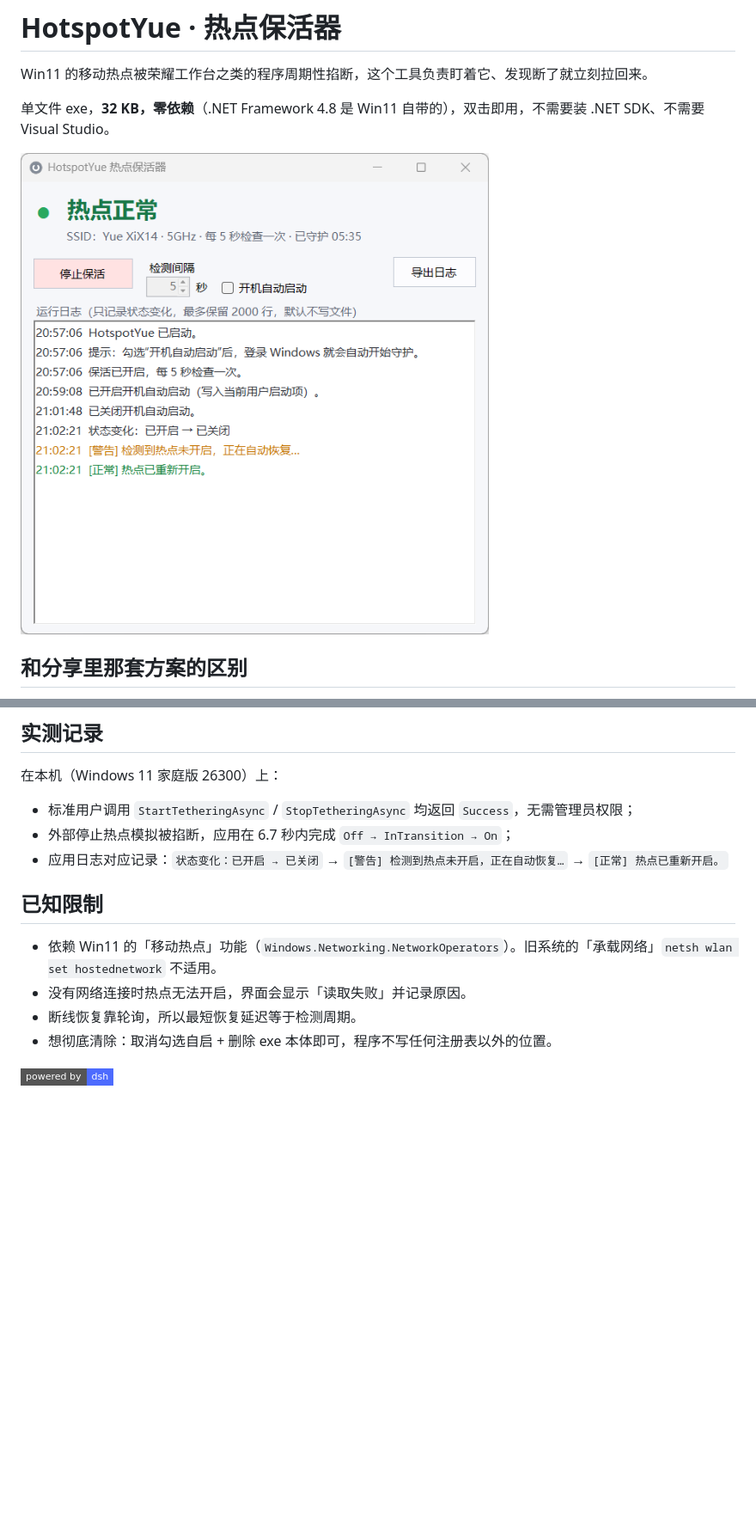
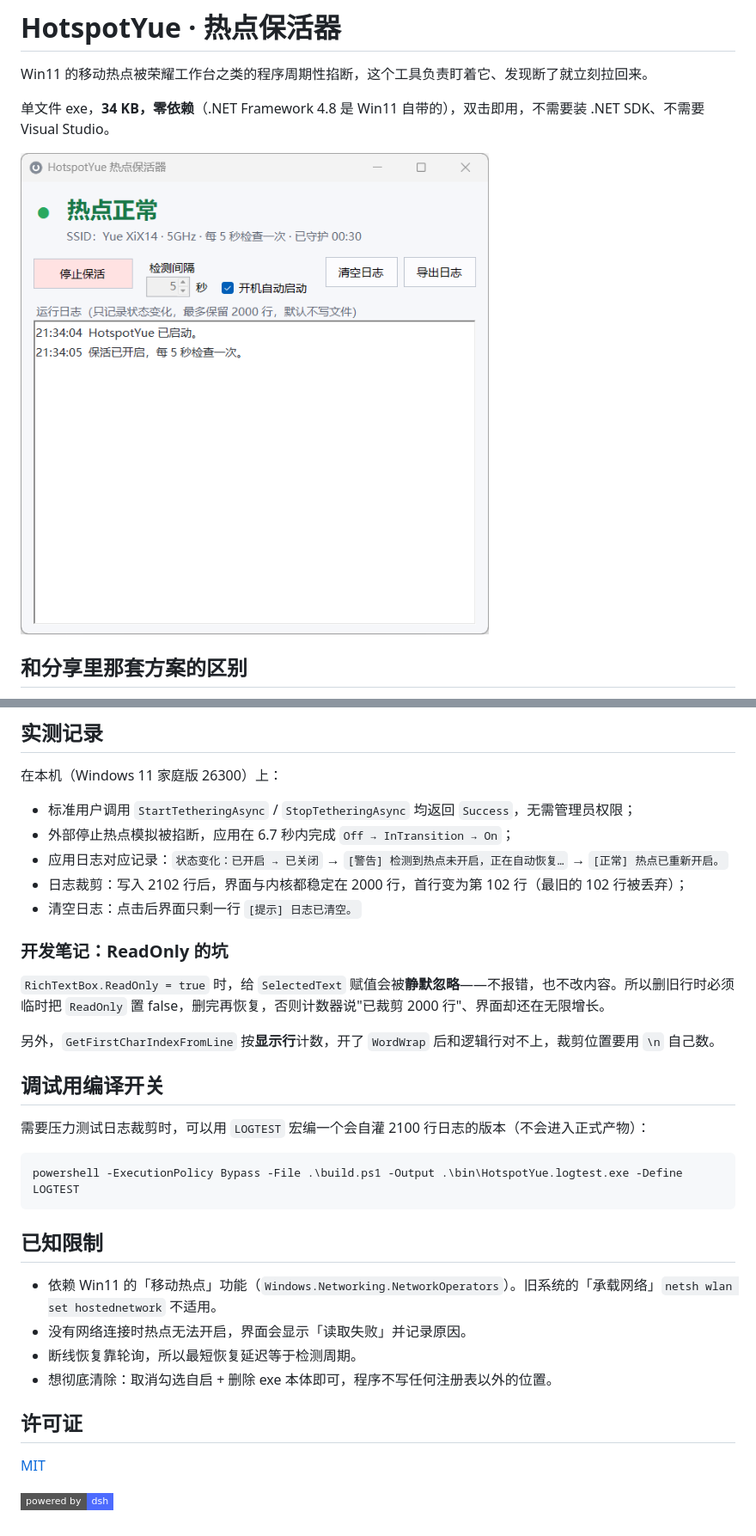
Before and after one commit to YueXizheng/HotspotYue, a Markdown page: README.md, 2 parts joined by grey strips. Shown at 86% size. GitHub-like rendering; pictures changed too: screenshot.png; badges without logos; blank space fills up the shorter version.

````diff
--- a/README.md
+++ b/README.md
@@ -2,7 +2,7 @@
 
 Win11 的移动热点被荣耀工作台之类的程序周期性掐断，这个工具负责盯着它、发现断了就立刻拉回来。
 
-单文件 exe，**32 KB，零依赖**（.NET Framework 4.8 是 Win11 自带的），双击即用，不需要装 .NET SDK、不需要 Visual Studio。
+单文件 exe，**34 KB，零依赖**（.NET Framework 4.8 是 Win11 自带的），双击即用，不需要装 .NET SDK、不需要 Visual Studio。
 
 ![界面](screenshot.png)
 
@@ -72,6 +73,22 @@ powershell -ExecutionPolicy Bypass -File .\build.ps1
 - 标准用户调用 `StartTetheringAsync` / `StopTetheringAsync` 均返回 `Success`，无需管理员权限；
 - 外部停止热点模拟被掐断，应用在 6.7 秒内完成 `Off → InTransition → On`；
 - 应用日志对应记录：`状态变化：已开启 → 已关闭` → `[警告] 检测到热点未开启，正在自动恢复…` → `[正常] 热点已重新开启。`
+- 日志裁剪：写入 2102 行后，界面与内核都稳定在 2000 行，首行变为第 102 行（最旧的 102 行被丢弃）；
+- 清空日志：点击后界面只剩一行 `[提示] 日志已清空。`
+
+### 开发笔记：ReadOnly 的坑
+
+`RichTextBox.ReadOnly = true` 时，给 `SelectedText` 赋值会被**静默忽略**——不报错，也不改内容。所以删旧行时必须临时把 `ReadOnly` 置 false，删完再恢复，否则计数器说"已裁剪 2000 行"、界面却还在无限增长。
+
+另外，`GetFirstCharIndexFromLine` 按**显示行**计数，开了 `WordWrap` 后和逻辑行对不上，裁剪位置要用 `\n` 自己数。
+
+## 调试用编译开关
+
+需要压力测试日志裁剪时，可以用 `LOGTEST` 宏编一个会自灌 2100 行日志的版本（不会进入正式产物）：
+
+```powershell
+powershell -ExecutionPolicy Bypass -File .\build.ps1 -Output .\bin\HotspotYue.logtest.exe -Define LOGTEST
+```
 
 ## 已知限制
 
@@ -80,4 +97,8 @@ powershell -ExecutionPolicy Bypass -File .\build.ps1
 - 断线恢复靠轮询，所以最短恢复延迟等于检测周期。
 - 想彻底清除：取消勾选自启 + 删除 exe 本体即可，程序不写任何注册表以外的位置。
 
+## 许可证
+
+[MIT](LICENSE)
+
 [![](https://img.shields.io/badge/powered_by-dsh-4D6BFE?style=flat-square&logo=deepseek&logoColor=white)](https://github.com/deepseek-ai/deepseek-harness)
````
Also changed, not shown: other parts of README.md (+3 -2 lines), CHANGELOG.md (added, +19 -0 lines), 5 other files.
